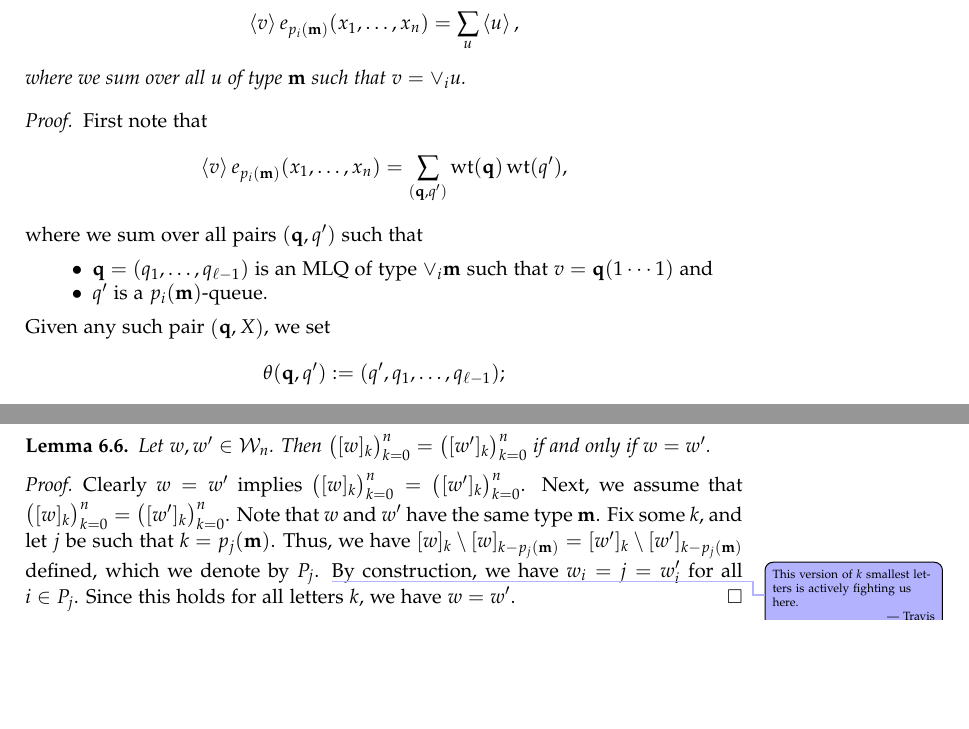
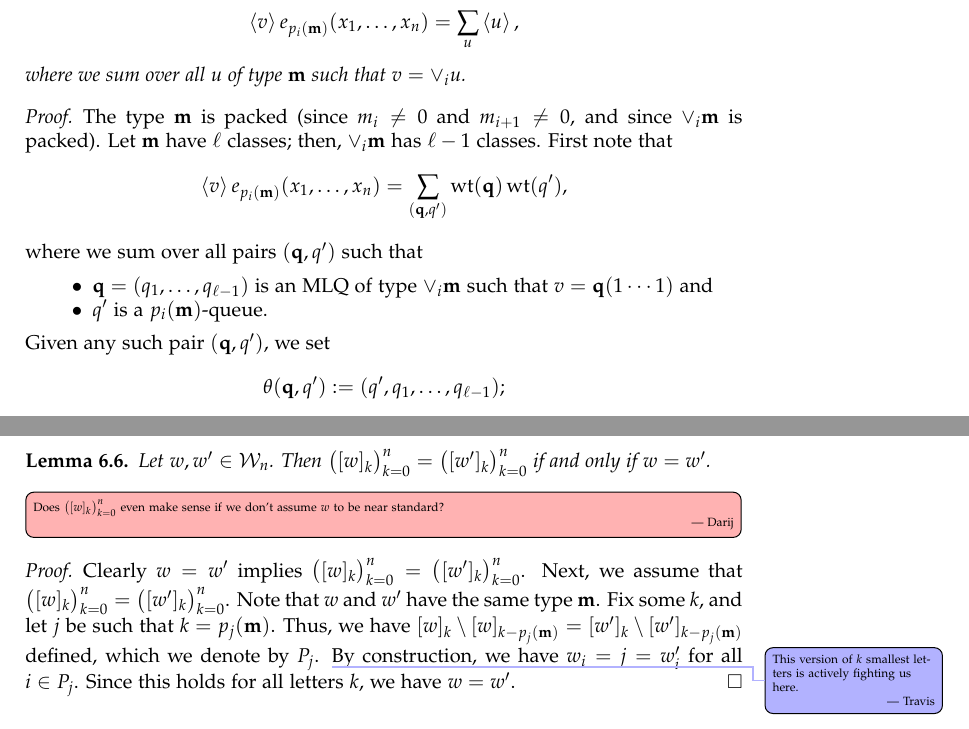
Before and after one commit to darijgr/schur-mlq, a LaTeX paper (mlqs.tex): two parts of pages 9 and 17 of 29, joined at a grey line, cut so that both start at the same text, the shorter picture padded with empty space. Compiled offline with pdfLaTeX.

Commit message:
more details, fewer bugs, question

```diff
--- a/mlqs.tex
+++ b/mlqs.tex
@@ -977,6 +977,10 @@ where we sum over all $u$ of type $\mm$ such that $v = \merge{i} u$.
 \end{thm}
 
 \begin{proof}
+  The type $\mm$ is packed (since $m_i \neq 0$ and $m_{i+1} \neq 0$,
+  and since $\merge{i}\mm$ is packed).
+  Let $\mm$ have $\ell$ classes; then, $\merge{i}\mm$ has $\ell-1$
+  classes.
   First note that
   \[
   \swt{v} e_{p_i(\mm)}(x_1, \dotsc, x_n) = \sum_{(\qq,q')} \wt(\qq) \wt(q'),
@@ -986,7 +990,7 @@ where we sum over all $u$ of type $\mm$ such that $v = \merge{i} u$.
   \item $\qq = (q_1, \dotsc, q_{\ell-1})$ is an MLQ of type $\merge{i}\mm$ such that $v = \qq(1\cdots1)$ and
   \item $q'$ is a $p_i(\mm)$-queue.
   \end{itemize}
-  Given any such pair $\tup{\qq, X}$, we set
+  Given any such pair $\tup{\qq, q'}$, we set
   \[
   \theta(\qq, q') := (q', q_1, \dotsc, q_{\ell-1});
   \]
@@ -1586,6 +1590,9 @@ Let $w, w' \in \mcW_n$.
 Then $\bigl( [w]_k \bigr)_{k=0}^n = \bigl( [w']_k \bigr)_{k=0}^n$ if and only if $w = w'$.
 \end{lemma}
 
+\Darij{Does $\bigl( [w]_k \bigr)_{k=0}^n$ even make sense
+if we don't assume $w$ to be near standard?}
+
 \begin{proof}
 Clearly $w = w'$ implies $\bigl( [w]_k \bigr)_{k=0}^n = \bigl( [w']_k \bigr)_{k=0}^n$.
 Next, we assume that $\bigl( [w]_k \bigr)_{k=0}^n = \bigl( [w']_k \bigr)_{k=0}^n$.
```
